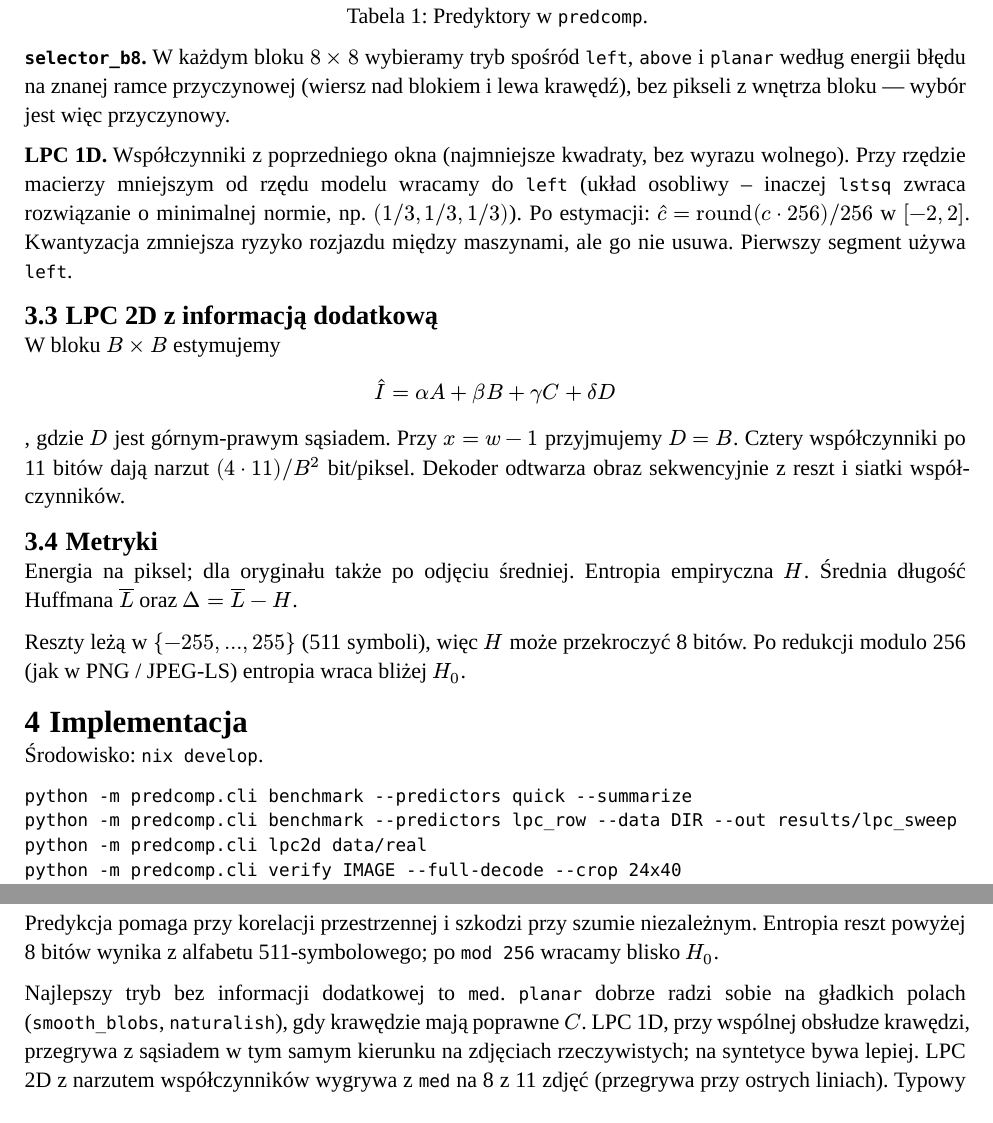
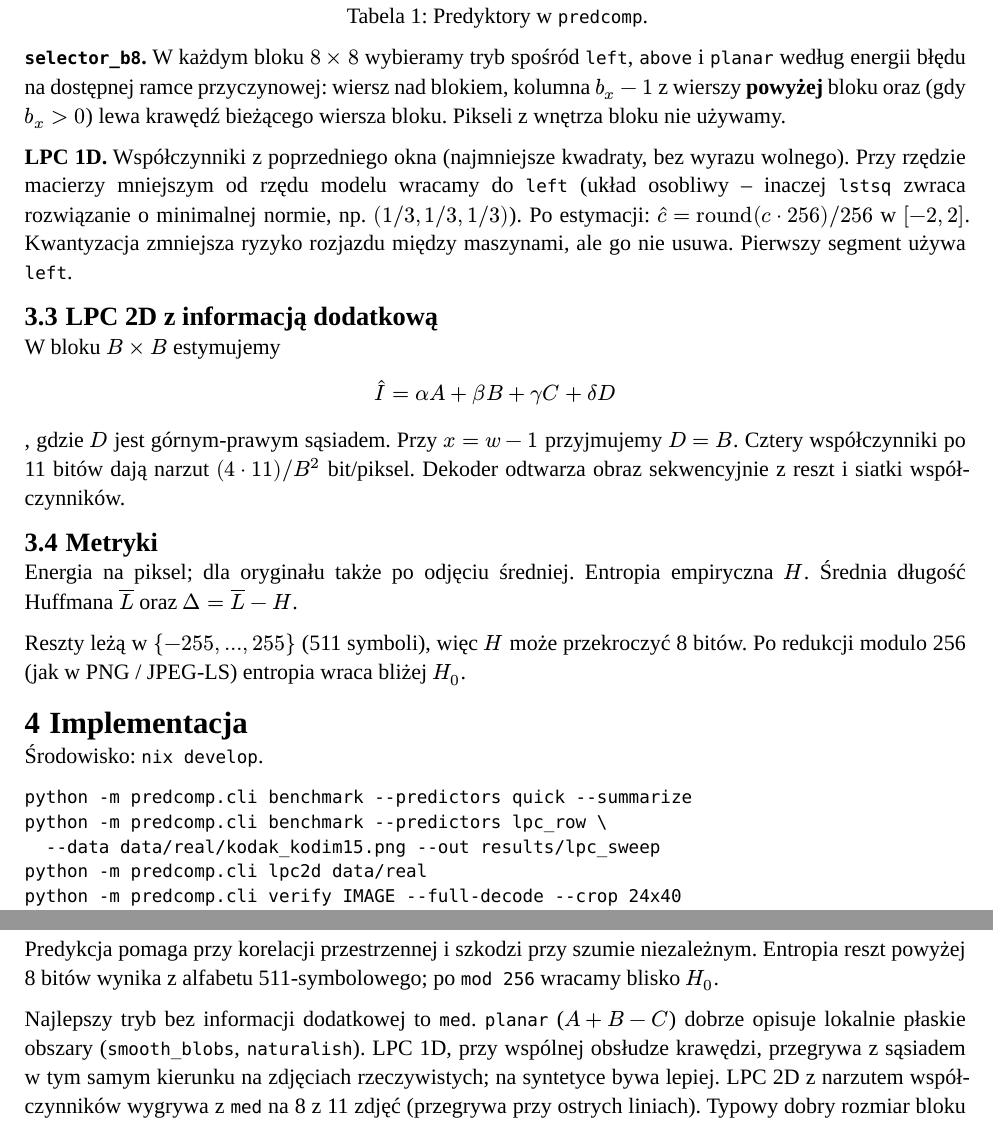
Before and after one commit to Vort3x5/TO, a Typst document (sprawozdanie/main.typ): two parts of pages 3 and 10 of 11 before the commit and two parts of pages 3 and 11 of 11 after it, joined at a grey line, cut so that both start at the same text. Compiled offline with Typst 0.15.

Commit message:
chyba ostatnie poprawki

````diff
--- a/sprawozdanie/main.typ
+++ b/sprawozdanie/main.typ
@@ -129,9 +129,10 @@ przy $y=0$ jest $B := A$ oraz $C := A$ (punkt $(0,0)$ zostaje 0). Dzięki temu
 )
 
 *`selector_b8`.* W każdym bloku $8 times 8$ wybieramy tryb spośród
-`left`, `above` i `planar` według energii błędu na znanej ramce
-przyczynowej (wiersz nad blokiem i lewa krawędź), bez pikseli z wnętrza
-bloku — wybór jest więc przyczynowy.
+`left`, `above` i `planar` według energii błędu na dostępnej ramce
+przyczynowej: wiersz nad blokiem, kolumna $b_x-1$ z wierszy *powyżej*
+bloku oraz (gdy $b_x>0$) lewa krawędź bieżącego wiersza bloku. Pikseli
+z wnętrza bloku nie używamy.
 
 *LPC 1D.* Współczynniki z poprzedniego okna (najmniejsze kwadraty, bez wyrazu
 wolnego). Przy rzędzie macierzy mniejszym od rzędu modelu wracamy do `left`
@@ -164,7 +165,8 @@ $H_0$.
 
 ```
 python -m predcomp.cli benchmark --predictors quick --summarize
-python -m predcomp.cli benchmark --predictors lpc_row --data DIR --out results/lpc_sweep
+python -m predcomp.cli benchmark --predictors lpc_row \
+  --data data/real/kodak_kodim15.png --out results/lpc_sweep
 python -m predcomp.cli lpc2d data/real
 python -m predcomp.cli verify IMAGE --full-decode --crop 24x40
 python -m predcomp.cli verify IMAGE --predictors left --lpc2d
@@ -262,8 +265,8 @@ wszystkich 11. Na syntetyce LPC bywa lepsze (np. szum, wybrane gradienty).
 #figure(
   image("figs/kodak_kodim15_lpc_sweep.png", width: 86%),
   caption: [LPC wierszowe na `kodim15`: $H$ względem $B$ dla rzędów 1–3.
-    Odtworzenie: `benchmark --predictors lpc_row`. CSV:
-    `sprawozdanie/dane/lpc_row_sweep.csv`.],
+    Odtworzenie: `benchmark --predictors lpc_row --data data/real/kodak_kodim15.png`.
+    CSV: `sprawozdanie/dane/lpc_row_sweep.csv`.],
 )
 
 #figure(
@@ -387,10 +390,10 @@ Predykcja pomaga przy korelacji przestrzennej i szkodzi przy szumie
 niezależnym. Entropia reszt powyżej 8 bitów wynika z alfabetu 511-symbolowego;
 po `mod 256` wracamy blisko $H_0$.
 
-Najlepszy tryb bez informacji dodatkowej to `med`. `planar` dobrze radzi
-sobie na gładkich polach (`smooth_blobs`, `naturalish`), gdy krawędzie mają
-poprawne $C$. LPC 1D, przy wspólnej obsłudze krawędzi, przegrywa z sąsiadem
-w tym samym kierunku na zdjęciach rzeczywistych; na syntetyce bywa lepiej.
+Najlepszy tryb bez informacji dodatkowej to `med`. `planar` ($A+B-C$) dobrze
+opisuje lokalnie płaskie obszary (`smooth_blobs`, `naturalish`). LPC 1D,
+przy wspólnej obsłudze krawędzi, przegrywa z sąsiadem w tym samym kierunku
+na zdjęciach rzeczywistych; na syntetyce bywa lepiej.
 LPC 2D z narzutem współczynników wygrywa z `med` na 8 z 11 zdjęć (przegrywa
 przy ostrych liniach). Typowy dobry rozmiar bloku to 32 lub 64; na `kodim15`
 zależność od $B$ jest płaska, na innych obrazach rozrzut bywa większy.
````
Also changed, not shown: sprawozdanie/sprawozdanie.pdf, sprawozdanie/main.typ (9 more changed lines), 1 other file.
